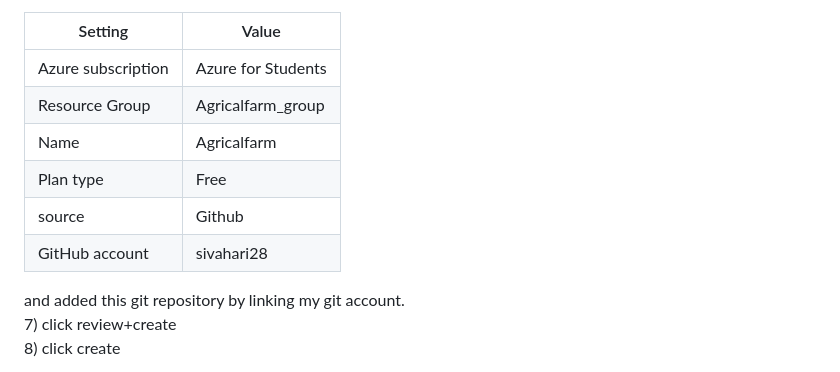
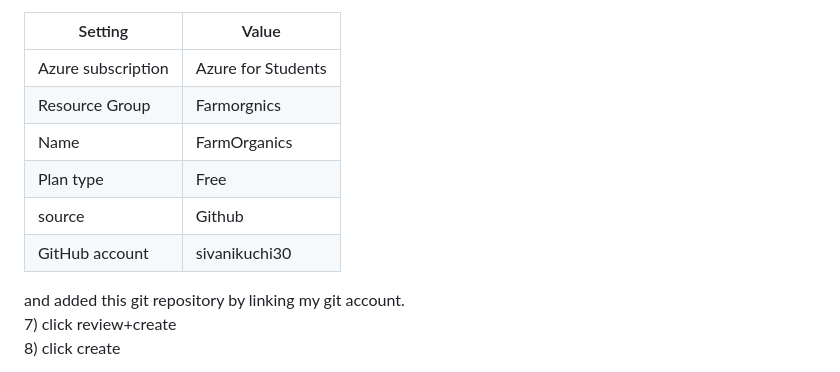
Before and after one commit to sivanikuchi30/Farm-Organics, a Markdown page: README.md, the part around one of its changes. Rendered like a GitHub page.

```diff
--- a/README.md
+++ b/README.md
@@ -15,11 +15,11 @@ I have deployed my project in Static web apps as follow <br />
   | Setting  | Value |
   | ------------- | ------------- |
   | Azure subscription	| Azure for Students |
-  | Resource Group	| Agricalfarm_group |
-  | Name	| Agricalfarm |
+  | Resource Group	| Farmorgnics |
+  | Name	| FarmOrganics |
   | Plan type | Free |
   | source | Github |
-  | GitHub account| sivahari28 |
+  | GitHub account| sivanikuchi30 |
 
   and added this git repository by linking my git account.<br />
   7) click review+create<br />
```
Also changed, not shown: other parts of README.md (+3 -2 lines).
